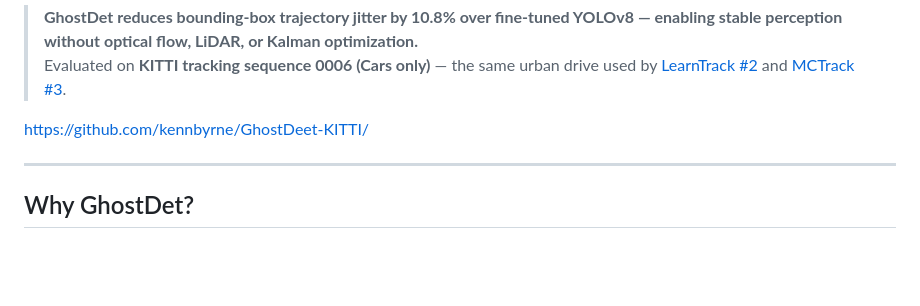
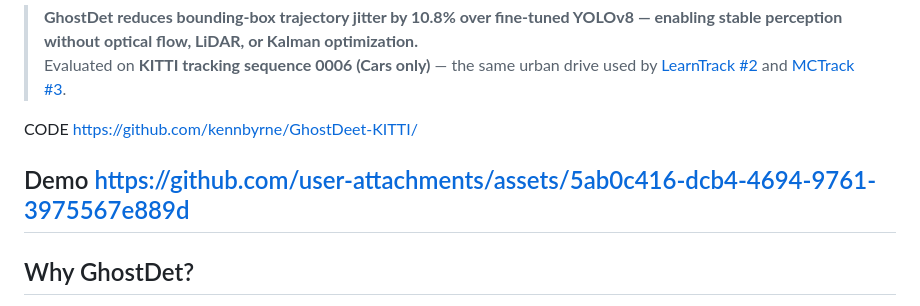
Before and after one commit to kennbyrne/GhostDet-KITTI, a Markdown page: README.md, the part around the change. Drawn GitHub-style; blank space fills up the shorter version.

```diff
--- a/README.md
+++ b/README.md
@@ -13,8 +13,11 @@ GhostDet here does not refer to GhostNet or model compression. The name reflects
 [LearnTrack #2](https://www.cvlibs.net/datasets/kitti/eval_tracking.php) and
 [MCTrack #3](https://www.cvlibs.net/datasets/kitti/eval_tracking.php).
 
- https://github.com/kennbyrne/GhostDeet-KITTI/
+CODE
+https://github.com/kennbyrne/GhostDeet-KITTI/
 
+Demo
+https://github.com/user-attachments/assets/5ab0c416-dcb4-4694-9761-3975567e889d
 ---
 
 ## Why GhostDet?
```
